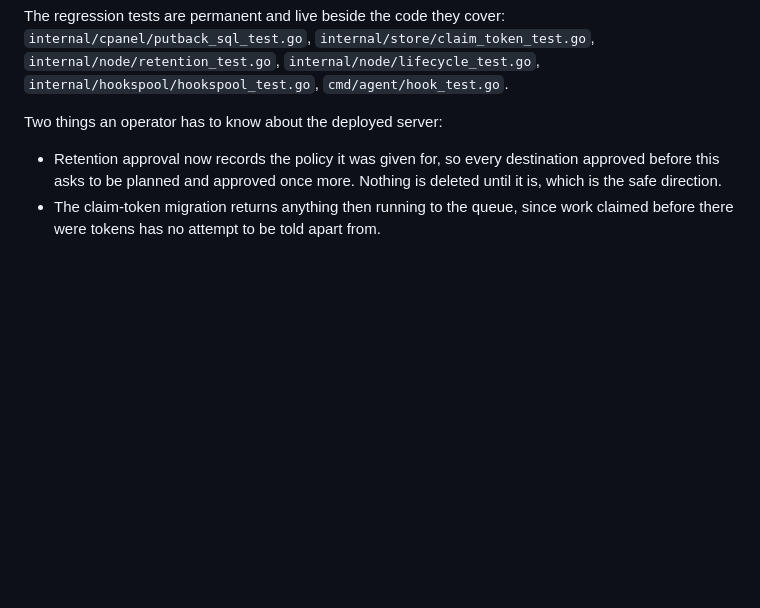
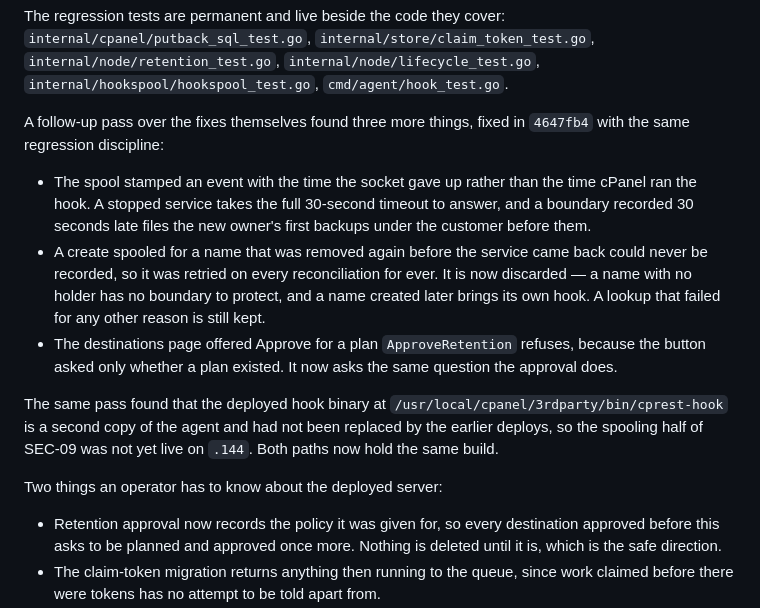
Before and after one commit to shukiv/cprestic, a Markdown page: docs/security-review-2026-09-06.md, the part around the change. Drawn GitHub-style; blank space fills up the shorter version.

Commit message:
docs: record the follow-up pass over the second review's fixes

```diff
--- a/docs/security-review-2026-09-06.md
+++ b/docs/security-review-2026-09-06.md
@@ -27,6 +27,27 @@ The regression tests are permanent and live beside the code they cover:
 `internal/node/lifecycle_test.go`,
 `internal/hookspool/hookspool_test.go`,
 `cmd/agent/hook_test.go`.
+
+A follow-up pass over the fixes themselves found three more things, fixed in
+`4647fb4` with the same regression discipline:
+
+- The spool stamped an event with the time the socket gave up rather than the
+  time cPanel ran the hook. A stopped service takes the full 30-second timeout
+  to answer, and a boundary recorded 30 seconds late files the new owner's
+  first backups under the customer before them.
+- A create spooled for a name that was removed again before the service came
+  back could never be recorded, so it was retried on every reconciliation for
+  ever. It is now discarded — a name with no holder has no boundary to protect,
+  and a name created later brings its own hook. A lookup that failed for any
+  other reason is still kept.
+- The destinations page offered Approve for a plan `ApproveRetention` refuses,
+  because the button asked only whether a plan existed. It now asks the same
+  question the approval does.
+
+The same pass found that the deployed hook binary at
+`/usr/local/cpanel/3rdparty/bin/cprest-hook` is a second copy of the agent and
+had not been replaced by the earlier deploys, so the spooling half of SEC-09
+was not yet live on `.144`. Both paths now hold the same build.
 
 Two things an operator has to know about the deployed server:
 
```
